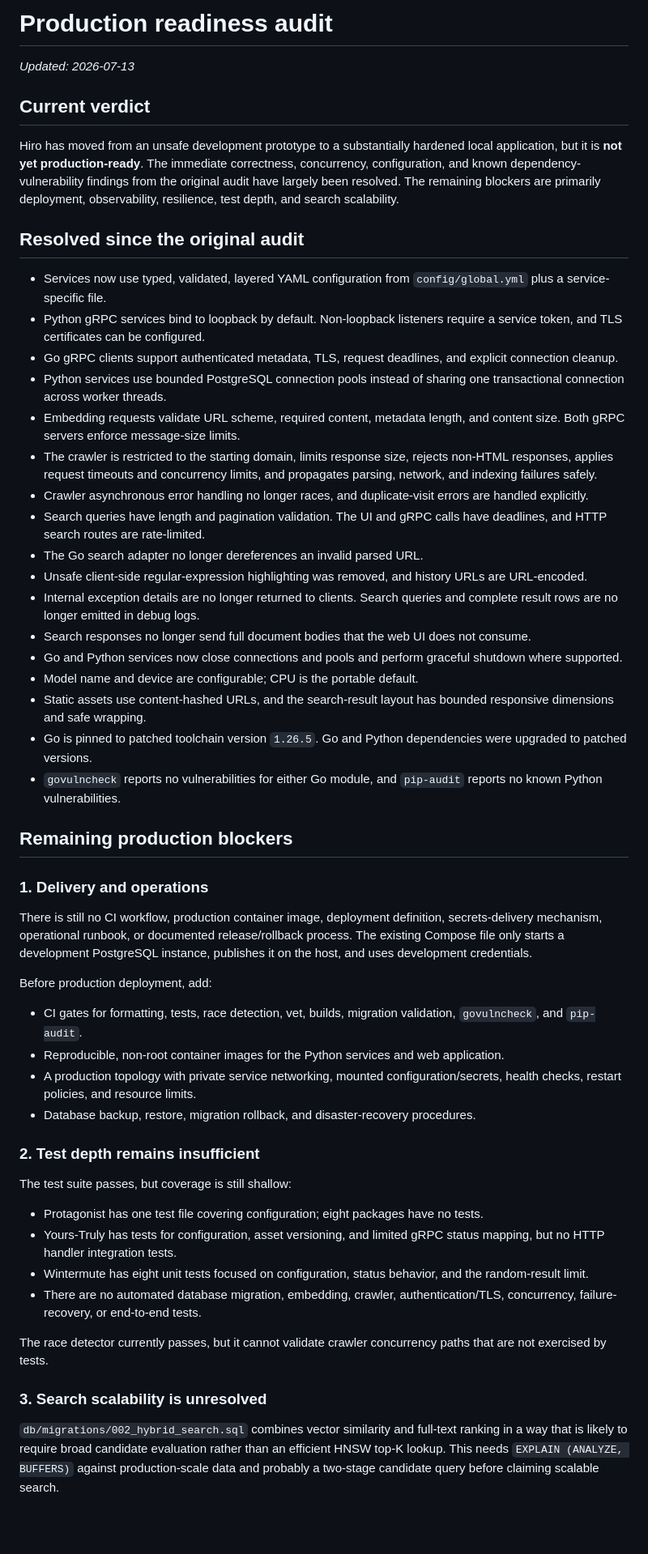
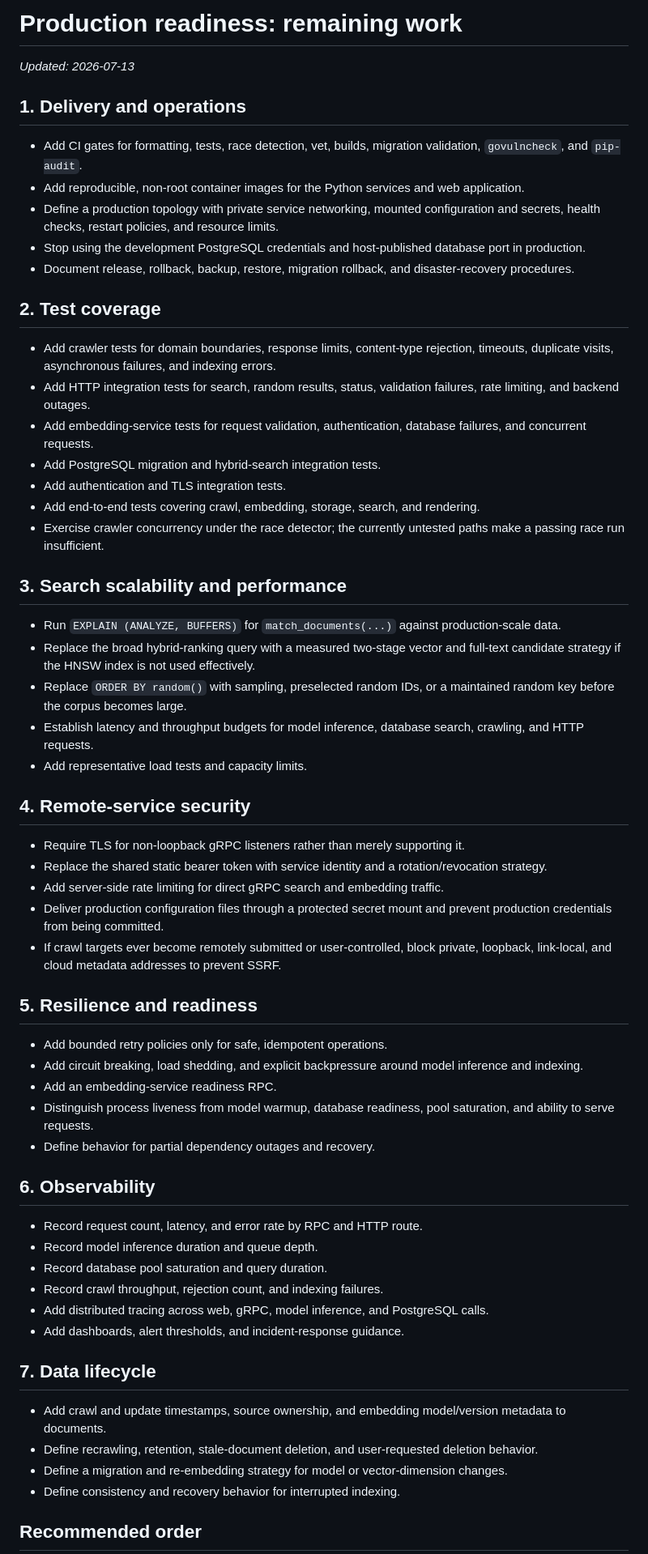
Before and after one commit to ChristianSch/hiro, a Markdown page: audit.md, the part around one of its changes. Shown at 81% size. Drawn GitHub-style; blank space fills up the shorter version.

Commit message:
Keep audit focused on remaining work

```diff
--- a/audit.md
+++ b/audit.md
@@ -1,56 +1,64 @@
-# Production readiness audit
+# Production readiness: remaining work
 
 _Updated: 2026-07-13_
 
-## Current verdict
+## 1. Delivery and operations
 
-Hiro has moved from an unsafe development prototype to a substantially hardened local application, but it is **not yet production-ready**. The immediate correctness, concurrency, configuration, and known dependency-vulnerability findings from the original audit have largely been resolved. The remaining blockers are primarily deployment, observability, resilience, test depth, and search scalability.
+- Add CI gates for formatting, tests, race detection, vet, builds, migration validation, `govulncheck`, and `pip-audit`.
+- Add reproducible, non-root container images for the Python services and web application.
+- Define a production topology with private service networking, mounted configuration and secrets, health checks, restart policies, and resource limits.
+- Stop using the development PostgreSQL credentials and host-published database port in production.
+- Document release, rollback, backup, restore, migration rollback, and disaster-recovery procedures.
 
-## Resolved since the original audit
+## 2. Test coverage
 
-- Services now use typed, validated, layered YAML configuration from `config/global.yml` plus a service-specific file.
-- Python gRPC services bind to loopback by default. Non-loopback listeners require a service token, and TLS certificates can be configured.
-- Go gRPC clients support authenticated metadata, TLS, request deadlines, and explicit connection cleanup.
-- Python services use bounded PostgreSQL connection pools instead of sharing one transactional connection across worker threads.
-- Embedding requests validate URL scheme, required content, metadata length, and content size. Both gRPC servers enforce message-size limits.
-- The crawler is restricted to the starting domain, limits response size, rejects non-HTML responses, applies request timeouts and concurrency limits, and propagates parsing, network, and indexing failures safely.
-- Crawler asynchronous error handling no longer races, and duplicate-visit errors are handled explicitly.
-- Search queries have length and pagination validation. The UI and gRPC calls have deadlines, and HTTP search routes are rate-limited.
-- The Go search adapter no longer dereferences an invalid parsed URL.
-- Unsafe client-side regular-expression highlighting was removed, and history URLs are URL-encoded.
-- Internal exception details are no longer returned to clients. Search queries and complete result rows are no longer emitted in debug logs.
-- Search responses no longer send full document bodies that the web UI does not consume.
-- Go and Python services now close connections and pools and perform graceful shutdown where supported.
-- Model name and device are configurable; CPU is the portable default.
-- Static assets use content-hashed URLs, and the search-result layout has bounded responsive dimensions and safe wrapping.
-- Go is pinned to patched toolchain version `1.26.5`. Go and Python dependencies were upgraded to patched versions.
-- `govulncheck` reports no vulnerabilities for either Go module, and `pip-audit` reports no known Python vulnerabilities.
+- Add crawler tests for domain boundaries, response limits, content-type rejection, timeouts, duplicate visits, asynchronous failures, and indexing errors.
+- Add HTTP integration tests for search, random results, status, validation failures, rate limiting, and backend outages.
+- Add embedding-service tests for request validation, authentication, database failures, and concurrent requests.
+- Add PostgreSQL migration and hybrid-search integration tests.
+- Add authentication and TLS integration tests.
+- Add end-to-end tests covering crawl, embedding, storage, search, and rendering.
+- Exercise crawler concurrency under the race detector; the currently untested paths make a passing race run insufficient.
 
-## Remaining production blockers
+## 3. Search scalability and performance
 
-### 1. Delivery and operations
+- Run `EXPLAIN (ANALYZE, BUFFERS)` for `match_documents(...)` against production-scale data.
+- Replace the broad hybrid-ranking query with a measured two-stage vector and full-text candidate strategy if the HNSW index is not used effectively.
+- Replace `ORDER BY random()` with sampling, preselected random IDs, or a maintained random key before the corpus becomes large.
+- Establish latency and throughput budgets for model inference, database search, crawling, and HTTP requests.
+- Add representative load tests and capacity limits.
 
-There is still no CI workflow, production container image, deployment definition, secrets-delivery mechanism, operational runbook, or documented release/rollback process. The existing Compose file only starts a development PostgreSQL instance, publishes it on the host, and uses development credentials.
+## 4. Remote-service security
 
-Before production deployment, add:
+- Require TLS for non-loopback gRPC listeners rather than merely supporting it.
+- Replace the shared static bearer token with service identity and a rotation/revocation strategy.
+- Add server-side rate limiting for direct gRPC search and embedding traffic.
+- Deliver production configuration files through a protected secret mount and prevent production credentials from being committed.
+- If crawl targets ever become remotely submitted or user-controlled, block private, loopback, link-local, and cloud metadata addresses to prevent SSRF.
 
-- CI gates for formatting, tests, race detection, vet, builds, migration validation, `govulncheck`, and `pip-audit`.
-- Reproducible, non-root container images for the Python services and web application.
-- A production topology with private service networking, mounted configuration/secrets, health checks, restart policies, and resource limits.
-- Database backup, restore, migration rollback, and disaster-recovery procedures.
+## 5. Resilience and readiness
 
-### 2. Test depth remains insufficient
+- Add bounded retry policies only for safe, idempotent operations.
+- Add circuit breaking, load shedding, and explicit backpressure around model inference and indexing.
+- Add an embedding-service readiness RPC.
+- Distinguish process liveness from model warmup, database readiness, pool saturation, and ability to serve requests.
+- Define behavior for partial dependency outages and recovery.
 
-The test suite passes, but coverage is still shallow:
+## 6. Observability
 
-- Protagonist has one test file covering configuration; eight packages have no tests.
-- Yours-Truly has tests for configuration, asset versioning, and limited gRPC status mapping, but no HTTP handler integration tests.
-- Wintermute has eight unit tests focused on configuration, status behavior, and the random-result limit.
-- There are no automated database migration, embedding, crawler, authentication/TLS, concurrency, failure-recovery, or end-to-end tests.
+- Record request count, latency, and error rate by RPC and HTTP route.
+- Record model inference duration and queue depth.
+- Record database pool saturation and query duration.
+- Record crawl throughput, rejection count, and indexing failures.
+- Add distributed tracing across web, gRPC, model inference, and PostgreSQL calls.
+- Add dashboards, alert thresholds, and incident-response guidance.
 
-The race detector currently passes, but it cannot validate crawler concurrency paths that are not exercised by tests.
+## 7. Data lifecycle
 
-### 3. Search scalability is unresolved
+- Add crawl and update timestamps, source ownership, and embedding model/version metadata to documents.
+- Define recrawling, retention, stale-document deletion, and user-requested deletion behavior.
+- Define a migration and re-embedding strategy for model or vector-dimension changes.
+- Define consistency and recovery behavior for interrupted indexing.
 
-`db/migrations/002_hybrid_search.sql` combines vector similarity and full-text ranking in a way that is likely to require broad candidate evaluation rather than an efficient HNSW top-K lookup. This needs `EXPLAIN (ANALYZE, BUFFERS)` against production-scale data and probably a two-stage candidate query before claiming scalable search.
+## Recommended order
 
```
Also changed, not shown: other parts of audit.md (+6 -54 lines).
